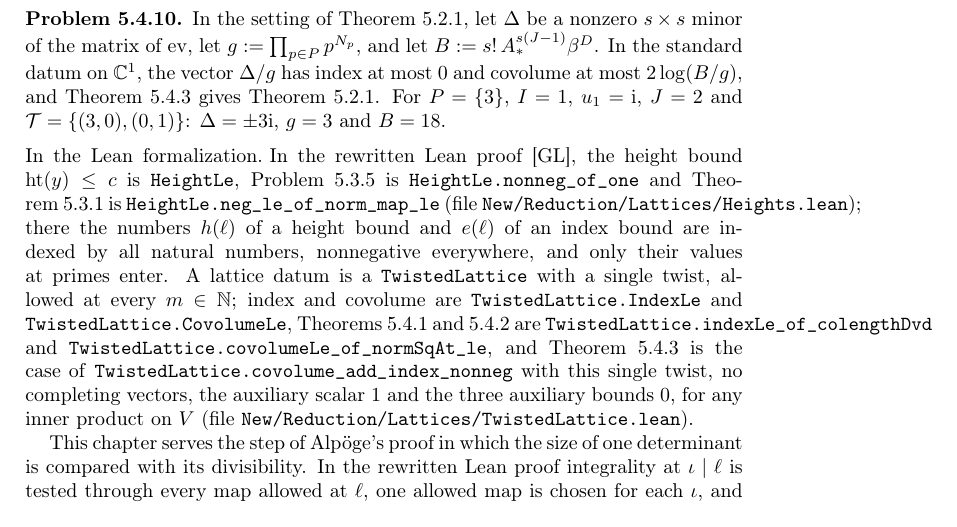
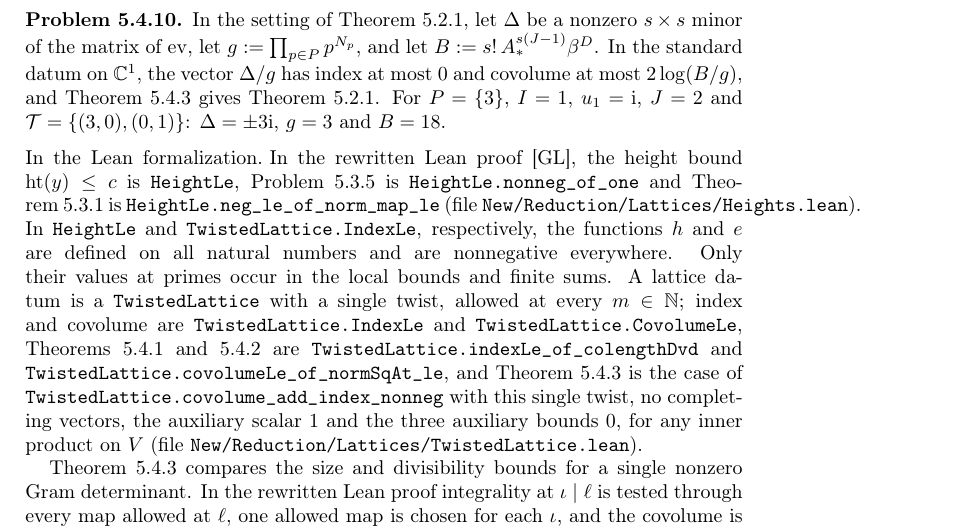
Before and after one commit to ultronozm/grh-workbook, a LaTeX paper (20261125T000000--slope-method__workbook.tex): part of page 6 of 7, cut so that both start at the same text. Compiled offline with pdfLaTeX.

Commit message:
Chapter 5: apply round-7 audit (closing paragraph, Lean remark scope)

```diff
--- a/20261125T000000--slope-method__workbook.tex
+++ b/20261125T000000--slope-method__workbook.tex
@@ -257,9 +257,9 @@ By Problems~\ref{pr:index-basic} and~\ref{pr:lattice-change}, equality holds for
 In the setting of Theorem~\ref{thm:minor}, let \(\Delta\) be a nonzero \(s \times s\) minor of the matrix of \(\mathrm{ev}\), let \(g := \prod_{p \in P} p^{N_p}\), and let \(B := s!\,A_*^{s(J-1)}\beta^D\).  In the standard datum on \(\C^1\), the vector \(\Delta/g\) has index at most \(0\) and covolume at most \(2\log(B/g)\), and Theorem~\ref{thm:one} gives Theorem~\ref{thm:minor}.  For \(P = \{3\}\), \(I = 1\), \(u_1 = \ii\), \(J = 2\) and \(\mathcal{T} = \{(3, 0), (0, 1)\}\): \(\Delta = \pm 3\ii\), \(g = 3\) and \(B = 18\).
 \end{problem}
 
-\paragraph{In the Lean formalization.}  In the rewritten Lean proof \cite{GL}, the height bound \(\mathrm{ht}(y) \le c\) is \texttt{HeightLe}, Problem~\ref{pr:one} is \texttt{HeightLe.nonneg\_of\_one} and Theorem~\ref{thm:product} is \texttt{HeightLe.neg\_le\_of\_norm\_map\_le} (file \texttt{New/Reduction/Lattices/Heights.lean}); there the numbers \(h(\ell)\) of a height bound and \(e(\ell)\) of an index bound are indexed by all natural numbers, nonnegative everywhere, and only their values at primes enter.  A lattice datum is a \texttt{TwistedLattice} with a single twist, allowed at every \(m \in \mathbb{N}\); index and covolume are \texttt{TwistedLattice.IndexLe} and \texttt{TwistedLattice.CovolumeLe}, Theorems~\ref{thm:colength} and~\ref{thm:hadamard} are \texttt{TwistedLattice.indexLe\_of\_colengthDvd} and \texttt{TwistedLattice.covolumeLe\_of\_normSqAt\_le}, and Theorem~\ref{thm:one} is the case of \texttt{TwistedLattice.covolume\_add\_index\_nonneg} with this single twist, no completing vectors, the auxiliary scalar \(1\) and the three auxiliary bounds \(0\), for any inner product on \(V\) (file \texttt{New/Reduction/Lattices/TwistedLattice.lean}).
+\paragraph{In the Lean formalization.}  In the rewritten Lean proof \cite{GL}, the height bound \(\mathrm{ht}(y) \le c\) is \texttt{HeightLe}, Problem~\ref{pr:one} is \texttt{HeightLe.nonneg\_of\_one} and Theorem~\ref{thm:product} is \texttt{HeightLe.neg\_le\_of\_norm\_map\_le} (file \texttt{New/Reduction/Lattices/Heights.lean}).  In \texttt{HeightLe} and \texttt{TwistedLattice.IndexLe}, respectively, the functions \(h\) and \(e\) are defined on all natural numbers and are nonnegative everywhere.  Only their values at primes occur in the local bounds and finite sums.  A lattice datum is a \texttt{TwistedLattice} with a single twist, allowed at every \(m \in \mathbb{N}\); index and covolume are \texttt{TwistedLattice.IndexLe} and \texttt{TwistedLattice.CovolumeLe}, Theorems~\ref{thm:colength} and~\ref{thm:hadamard} are \texttt{TwistedLattice.indexLe\_of\_colengthDvd} and \texttt{TwistedLattice.covolumeLe\_of\_normSqAt\_le}, and Theorem~\ref{thm:one} is the case of \texttt{TwistedLattice.covolume\_add\_index\_nonneg} with this single twist, no completing vectors, the auxiliary scalar \(1\) and the three auxiliary bounds \(0\), for any inner product on \(V\) (file \texttt{New/Reduction/Lattices/TwistedLattice.lean}).
 
-This chapter serves the step of Alpöge's proof in which the size of one determinant is compared with its divisibility.  In the rewritten Lean proof integrality at \(\iota \mid \ell\) is tested through every map allowed at \(\ell\), one allowed map is chosen for each \(\iota\), and the covolume is read through the map of the trivial twist; Chapter~\ref{tw-chap} adds the height of the ratio of the two squared volumes.
+Theorem~\ref{thm:one} compares the size and divisibility bounds for a single nonzero Gram determinant.  In the rewritten Lean proof integrality at \(\iota \mid \ell\) is tested through every map allowed at \(\ell\), one allowed map is chosen for each \(\iota\), and the covolume is read through the map of the trivial twist; Chapter~\ref{tw-chap} adds a height bound for the family whose value at \(\iota\) is the squared volume of the trivial map divided by that of the chosen map.
 
 \section*{Hints}
 
```
